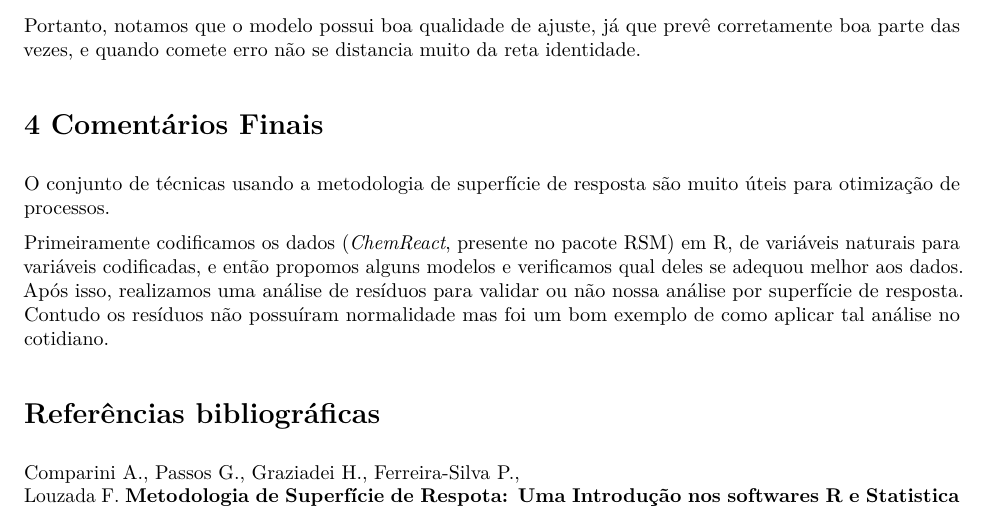
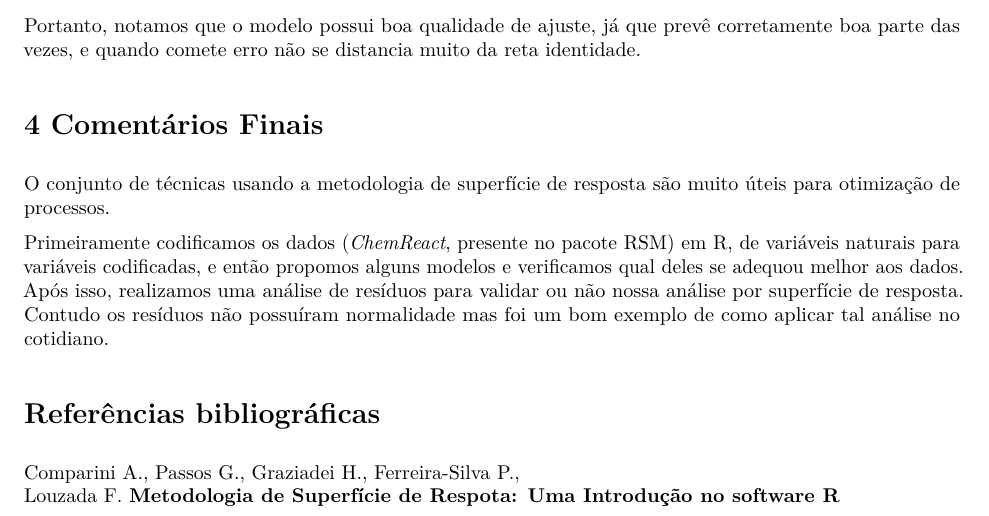
Before and after one commit to Slardardetenis/DOE, an R Markdown document (Lfinal/Lfinal.Rmd): part of page 8 of 8, cut so that both start at the same text. The pictures show the output file Lfinal/Lfinal.pdf that the author committed with the source.

Commit message:
chagnes in lfinal

```diff
--- a/Lfinal/Lfinal.Rmd
+++ b/Lfinal/Lfinal.Rmd
@@ -152,4 +152,4 @@ Primeiramente codificamos os dados (*ChemReact*, presente no pacote RSM) em R, d
 # Referências bibliográficas
 
 Comparini A., Passos G., Graziadei H., Ferreira-Silva P., \newline
-Louzada F. **Metodologia de Superfície de Respota: Uma Introdução nos softwares R e Statistica**
+Louzada F. **Metodologia de Superfície de Respota: Uma Introdução no software R**
```
Also changed, not shown: Lfinal/.RData (added), Lfinal/Lfinal.pdf, 1 other file.
